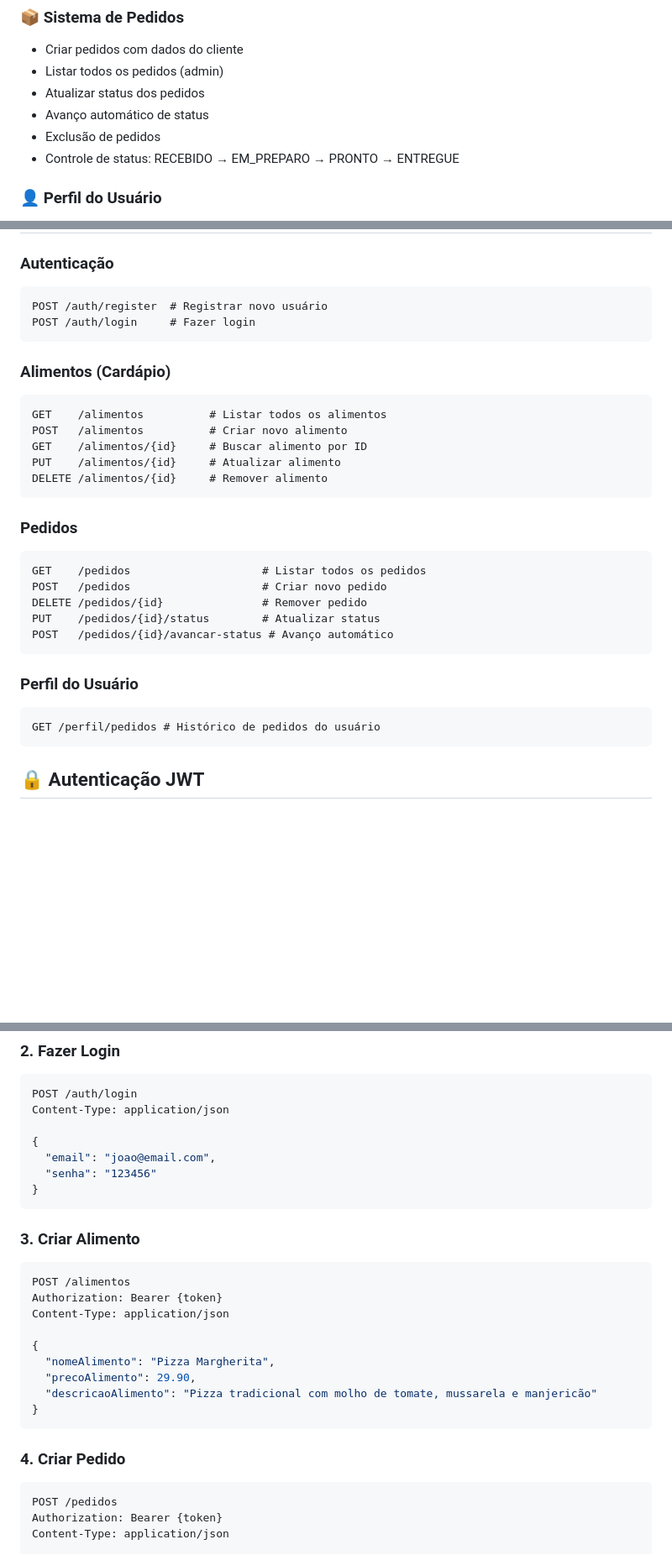
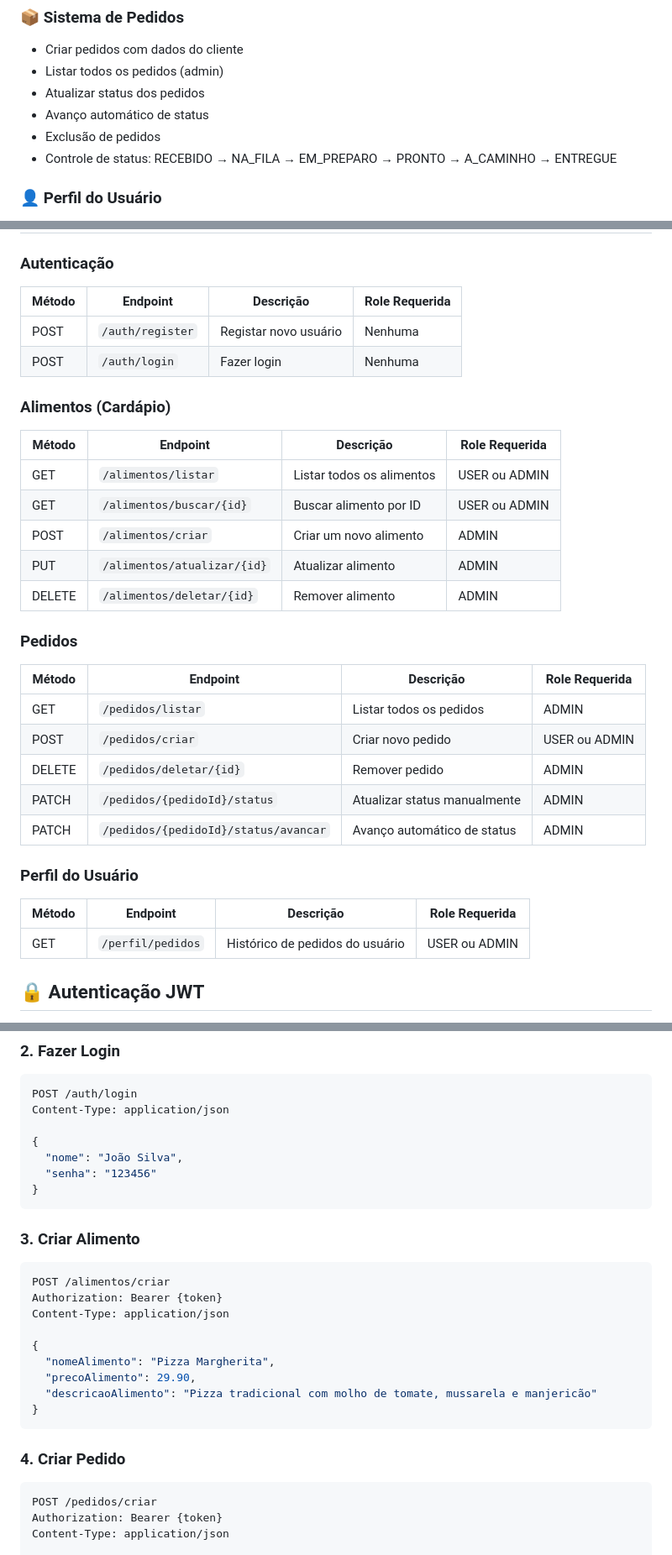
Before and after one commit to rlevidev/restaurante-backend, a Markdown page: README.md, 3 parts joined by grey strips. Shown at 84% size. GitHub-like rendering; blank space fills up the shorter version.

Commit message:
docs: atualizar o README

````diff
--- a/README.md
+++ b/README.md
@@ -84,7 +84,7 @@ src/
 - Atualizar status dos pedidos
 - Avanço automático de status
 - Exclusão de pedidos
-- Controle de status: RECEBIDO → EM_PREPARO → PRONTO → ENTREGUE
+- Controle de status: RECEBIDO → NA_FILA → EM_PREPARO → PRONTO → A_CAMINHO → ENTREGUE
 
 ### 👤 Perfil do Usuário
 
@@ -133,36 +133,36 @@ cd restaurante-backend
 
 ### Autenticação
 
-```http
-POST /auth/register  # Registrar novo usuário
-POST /auth/login     # Fazer login
-```
+| Método | Endpoint         | Descrição             | Role Requerida |
+| ------ | ---------------- | --------------------- | -------------- |
+| POST   | `/auth/register` | Registar novo usuário | Nenhuma        |
+| POST   | `/auth/login`    | Fazer login           | Nenhuma        |
 
 ### Alimentos (Cardápio)
 
-```http
-GET    /alimentos          # Listar todos os alimentos
-POST   /alimentos          # Criar novo alimento
-GET    /alimentos/{id}     # Buscar alimento por ID
-PUT    /alimentos/{id}     # Atualizar alimento
-DELETE /alimentos/{id}     # Remover alimento
-```
+| Método | Endpoint                    | Descrição                 | Role Requerida |
+| ------ | --------------------------- | ------------------------- | -------------- |
+| GET    | `/alimentos/listar`         | Listar todos os alimentos | USER ou ADMIN  |
+| GET    | `/alimentos/buscar/{id}`    | Buscar alimento por ID    | USER ou ADMIN  |
+| POST   | `/alimentos/criar`          | Criar um novo alimento    | ADMIN          |
+| PUT    | `/alimentos/atualizar/{id}` | Atualizar alimento        | ADMIN          |
+| DELETE | `/alimentos/deletar/{id}`   | Remover alimento          | ADMIN          |
 
 ### Pedidos
 
-```http
-GET    /pedidos                    # Listar todos os pedidos
-POST   /pedidos                    # Criar novo pedido
-DELETE /pedidos/{id}               # Remover pedido
-PUT    /pedidos/{id}/status        # Atualizar status
-POST   /pedidos/{id}/avancar-status # Avanço automático
-```
+| Método | Endpoint                             | Descrição                    | Role Requerida |
+| ------ | ------------------------------------ | ---------------------------- | -------------- |
+| GET    | `/pedidos/listar`                    | Listar todos os pedidos      | ADMIN          |
+| POST   | `/pedidos/criar`                     | Criar novo pedido            | USER ou ADMIN  |
+| DELETE | `/pedidos/deletar/{id}`              | Remover pedido               | ADMIN          |
+| PATCH  | `/pedidos/{pedidoId}/status`         | Atualizar status manualmente | ADMIN          |
+| PATCH  | `/pedidos/{pedidoId}/status/avancar` | Avanço automático de status  | ADMIN          |
 
 ### Perfil do Usuário
 
-```http
-GET /perfil/pedidos # Histórico de pedidos do usuário
-```
+| Método | Endpoint          | Descrição                       | Role Requerida |
+| ------ | ----------------- | ------------------------------- | -------------- |
+| GET    | `/perfil/pedidos` | Histórico de pedidos do usuário | USER ou ADMIN  |
 
 ## 🔒 Autenticação JWT
 
@@ -213,7 +213,7 @@ POST /auth/login
 Content-Type: application/json
 
 {
-  "email": "joao@email.com",
+  "nome": "João Silva",
   "senha": "123456"
 }
 ```
@@ -221,7 +221,7 @@ Content-Type: application/json
 ### 3. Criar Alimento
 
 ```bash
-POST /alimentos
+POST /alimentos/criar
 Authorization: Bearer {token}
 Content-Type: application/json
 
@@ -235,7 +235,7 @@ Content-Type: application/json
 ### 4. Criar Pedido
 
 ```bash
-POST /pedidos
+POST /pedidos/criar
 Authorization: Bearer {token}
 Content-Type: application/json
 
````
Also changed, not shown: other parts of README.md (+0 -3 lines), README-en.md (+26 -26 lines).
